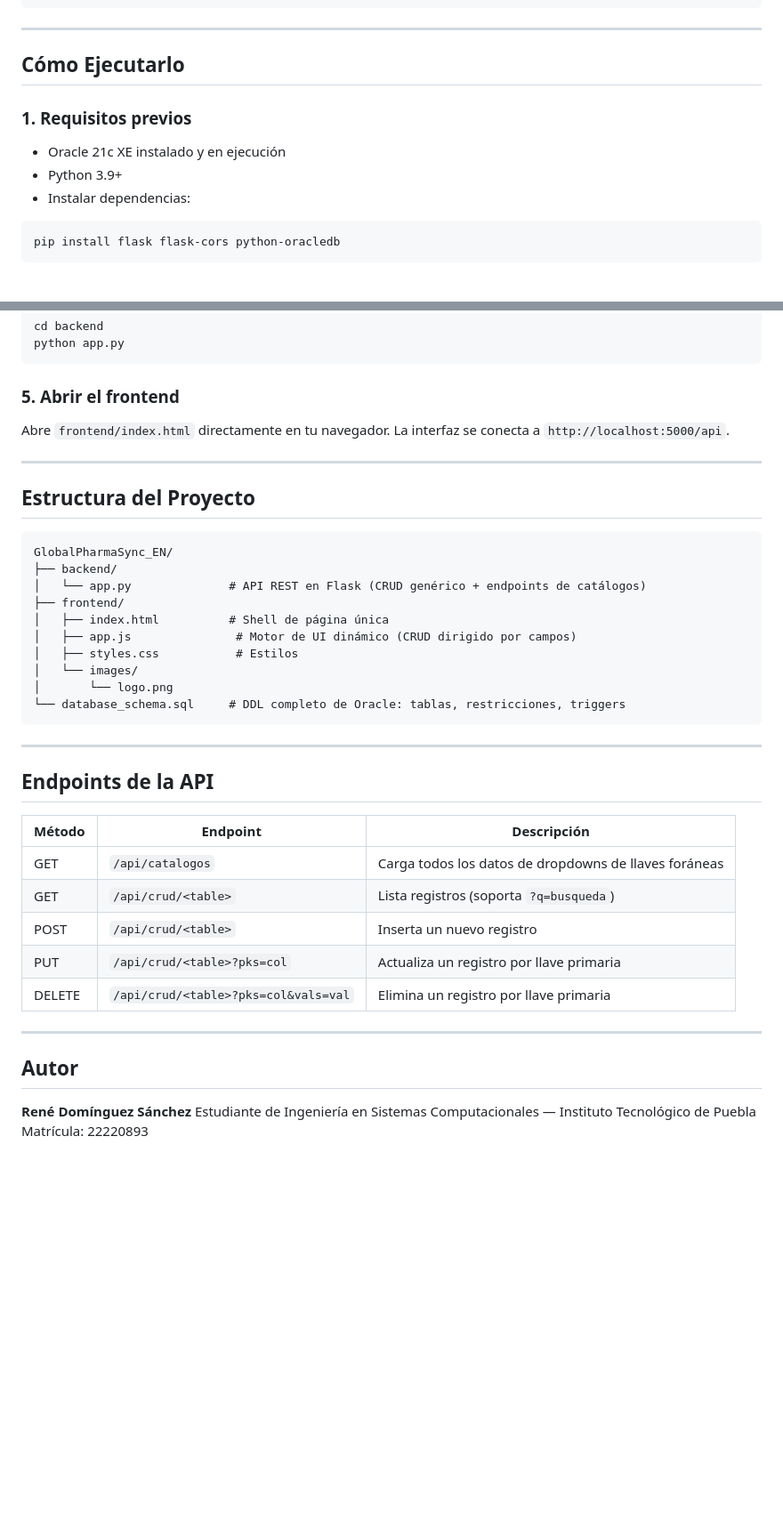
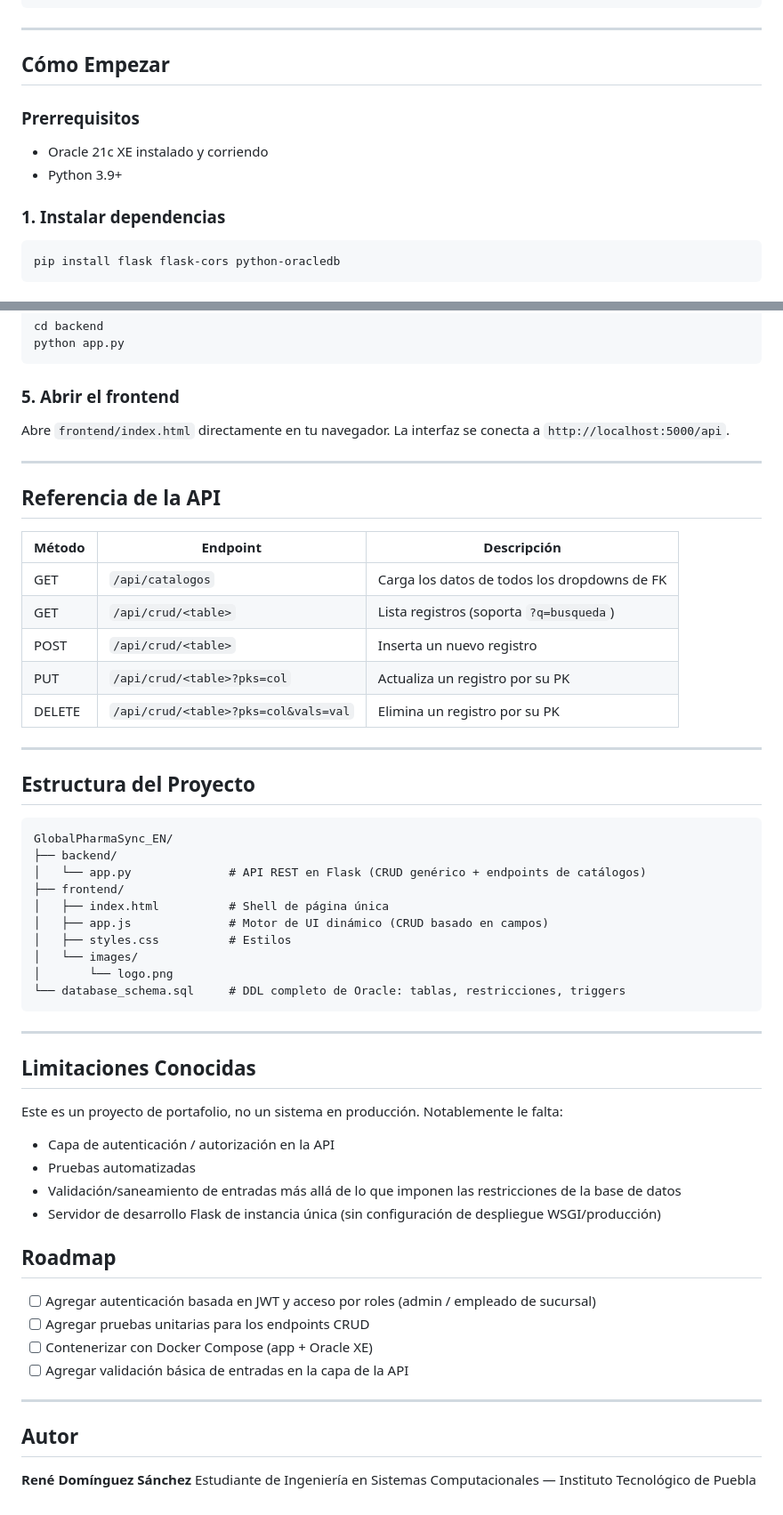
Before and after one commit to dominguezranasanchez-sys/globalpharma-sync, a Markdown page: README.es.md, 2 parts joined by grey strips. Shown at 89% size. Rendered like a GitHub page; blank space fills up the shorter version.

````diff
--- a/README.es.md
+++ b/README.es.md
@@ -47,13 +71,14 @@ CLIENTE ──< VENTA ──< DETALLE_VENTA >── PRODUCTO
 
 ---
 
-## Cómo Ejecutarlo
+## Cómo Empezar
 
-### 1. Requisitos previos
+### Prerrequisitos
 
-- Oracle 21c XE instalado y en ejecución
+- Oracle 21c XE instalado y corriendo
 - Python 3.9+
-- Instalar dependencias:
+
+### 1. Instalar dependencias
 
 ```bash
 pip install flask flask-cors python-oracledb
@@ -90,6 +115,18 @@ Abre `frontend/index.html` directamente en tu navegador. La interfaz se conecta
 
 ---
 
+## Referencia de la API
+
+| Método | Endpoint                             | Descripción                                  |
+| ------ | ------------------------------------ | --------------------------------------------- |
+| GET    | `/api/catalogos`                     | Carga los datos de todos los dropdowns de FK |
+| GET    | `/api/crud/<table>`                  | Lista registros (soporta `?q=busqueda`)      |
+| POST   | `/api/crud/<table>`                  | Inserta un nuevo registro                    |
+| PUT    | `/api/crud/<table>?pks=col`          | Actualiza un registro por su PK              |
+| DELETE | `/api/crud/<table>?pks=col&vals=val` | Elimina un registro por su PK                |
+
+---
+
 ## Estructura del Proyecto
 
 ```
@@ -98,8 +135,8 @@ GlobalPharmaSync_EN/
 │   └── app.py              # API REST en Flask (CRUD genérico + endpoints de catálogos)
 ├── frontend/
 │   ├── index.html          # Shell de página única
-│   ├── app.js               # Motor de UI dinámico (CRUD dirigido por campos)
-│   ├── styles.css           # Estilos
+│   ├── app.js              # Motor de UI dinámico (CRUD basado en campos)
+│   ├── styles.css          # Estilos
 │   └── images/
 │       └── logo.png
 └── database_schema.sql     # DDL completo de Oracle: tablas, restricciones, triggers
@@ -107,15 +144,21 @@ GlobalPharmaSync_EN/
 
 ---
 
-## Endpoints de la API
+## Limitaciones Conocidas
 
-| Método | Endpoint | Descripción |
-|---|---|---|
-| GET | `/api/catalogos` | Carga todos los datos de dropdowns de llaves foráneas |
-| GET | `/api/crud/<table>` | Lista registros (soporta `?q=busqueda`) |
-| POST | `/api/crud/<table>` | Inserta un nuevo registro |
-| PUT | `/api/crud/<table>?pks=col` | Actualiza un registro por llave primaria |
-| DELETE | `/api/crud/<table>?pks=col&vals=val` | Elimina un registro por llave primaria |
+Este es un proyecto de portafolio, no un sistema en producción. Notablemente le falta:
+
+- Capa de autenticación / autorización en la API
+- Pruebas automatizadas
+- Validación/saneamiento de entradas más allá de lo que imponen las restricciones de la base de datos
+- Servidor de desarrollo Flask de instancia única (sin configuración de despliegue WSGI/producción)
+
+## Roadmap
+
+- [ ] Agregar autenticación basada en JWT y acceso por roles (admin / empleado de sucursal)
+- [ ] Agregar pruebas unitarias para los endpoints CRUD
+- [ ] Contenerizar con Docker Compose (app + Oracle XE)
+- [ ] Agregar validación básica de entradas en la capa de la API
 
 ---
 
@@ -123,4 +166,3 @@ GlobalPharmaSync_EN/
 
 **René Domínguez Sánchez**
 Estudiante de Ingeniería en Sistemas Computacionales — Instituto Tecnológico de Puebla
-Matrícula: 22220893
````
Also changed, not shown: other parts of README.es.md (+41 -17 lines), README.md (+68 -24 lines).
